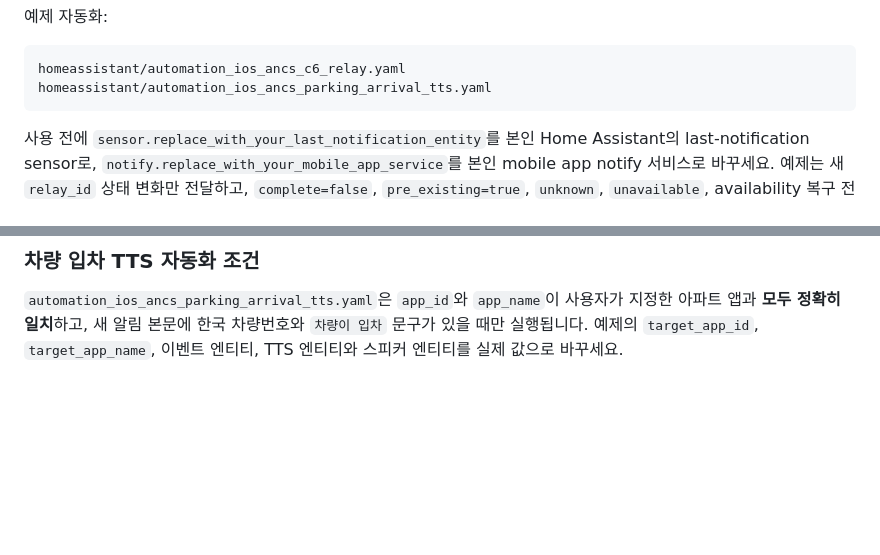
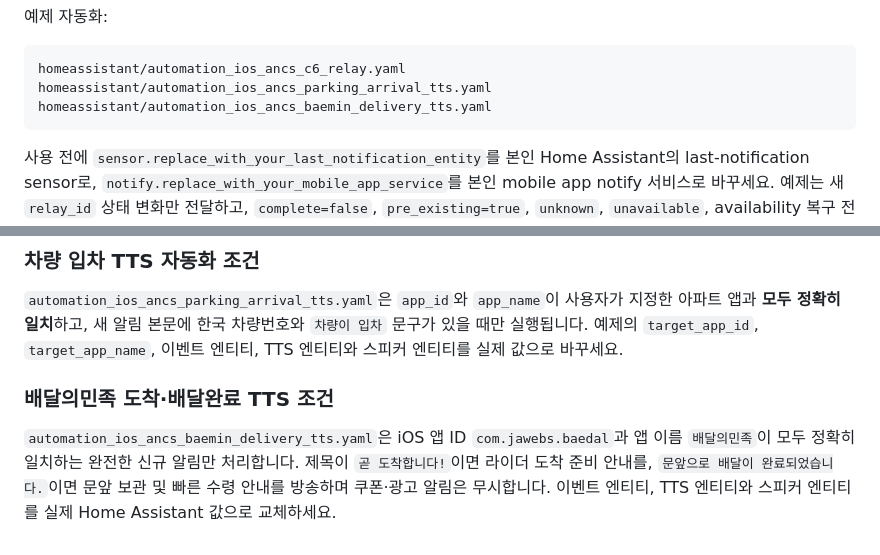
Before and after one commit to 1bobby-git/HA-iOS-ANCS, a Markdown page: README.md, 2 parts joined by grey strips. Drawn GitHub-style; blank space fills up the shorter version.

Commit message:
docs: list and explain Baemin TTS automation

````diff
--- a/README.md
+++ b/README.md
@@ -98,6 +98,7 @@ MQTT Discovery의 compact model은 `최근 알림`, `알림 제목`, `알림 내
 ```text
 homeassistant/automation_ios_ancs_c6_relay.yaml
 homeassistant/automation_ios_ancs_parking_arrival_tts.yaml
+homeassistant/automation_ios_ancs_baemin_delivery_tts.yaml
 ```
 
 사용 전에 `sensor.replace_with_your_last_notification_entity`를 본인 Home Assistant의 last-notification sensor로, `notify.replace_with_your_mobile_app_service`를 본인 mobile app notify 서비스로 바꾸세요. 예제는 새 `relay_id` 상태 변화만 전달하고, `complete=false`, `pre_existing=true`, `unknown`, `unavailable`, availability 복구 전환은 전달하지 않습니다.
@@ -146,3 +147,7 @@ python -m pytest tests -q
 ### 차량 입차 TTS 자동화 조건
 
 `automation_ios_ancs_parking_arrival_tts.yaml`은 `app_id`와 `app_name`이 사용자가 지정한 아파트 앱과 **모두 정확히 일치**하고, 새 알림 본문에 한국 차량번호와 `차량이 입차` 문구가 있을 때만 실행됩니다. 예제의 `target_app_id`, `target_app_name`, 이벤트 엔티티, TTS 엔티티와 스피커 엔티티를 실제 값으로 바꾸세요.
+
+### 배달의민족 도착·배달완료 TTS 조건
+
+`automation_ios_ancs_baemin_delivery_tts.yaml`은 iOS 앱 ID `com.jawebs.baedal`과 앱 이름 `배달의민족`이 모두 정확히 일치하는 완전한 신규 알림만 처리합니다. 제목이 `곧 도착합니다!`이면 라이더 도착 준비 안내를, `문앞으로 배달이 완료되었습니다.`이면 문앞 보관 및 빠른 수령 안내를 방송하며 쿠폰·광고 알림은 무시합니다. 이벤트 엔티티, TTS 엔티티와 스피커 엔티티를 실제 Home Assistant 값으로 교체하세요.
````
